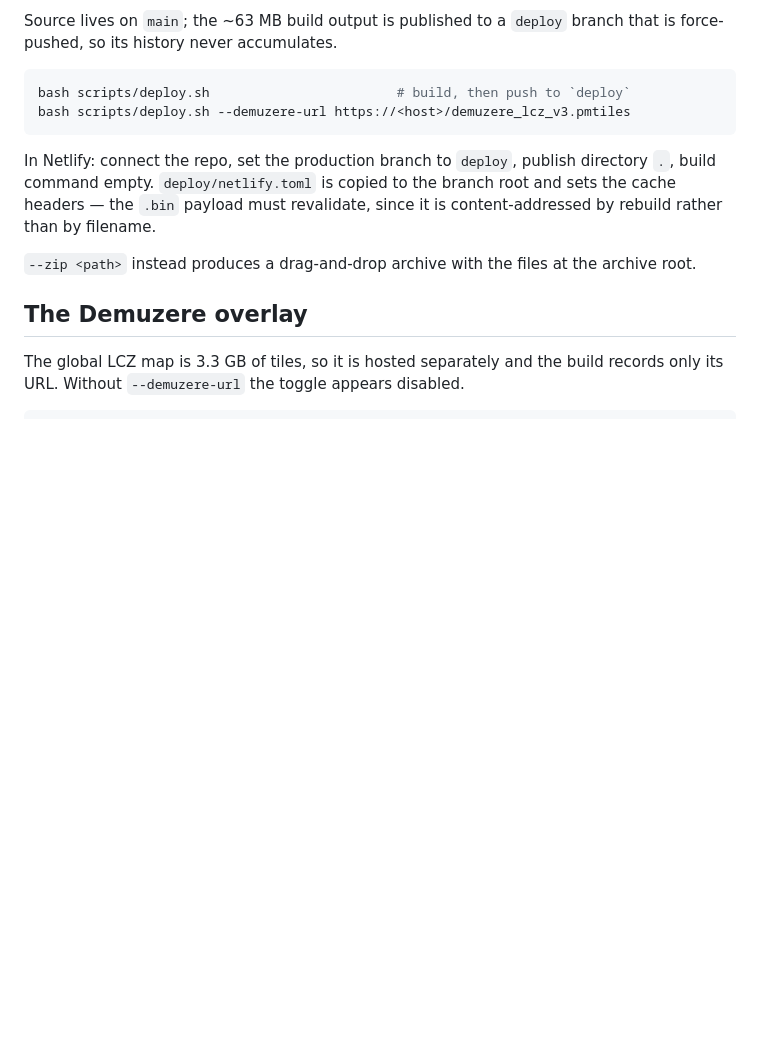
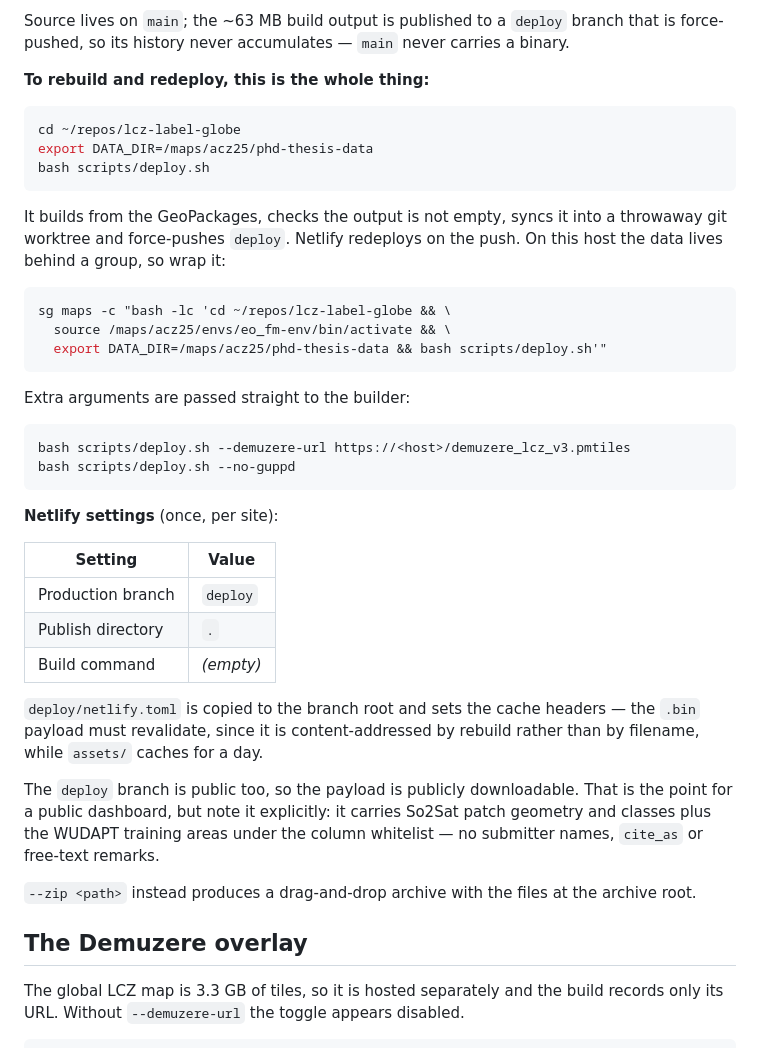
Before and after one commit to ancazugo/lcz-label-globe, a Markdown page: README.md, the part around one of its changes. Drawn GitHub-style; blank space fills up the shorter version.

Commit message:
docs: the exact rebuild-and-redeploy command
One command rebuilds from /maps and force-pushes `deploy`; Netlify redeploys on
the push. Records the sg-maps wrapper this host needs, the Netlify settings as
a table, and the fact that a public `deploy` branch makes the payload publicly
downloadable (which is intended, but worth stating).

Co-Authored-By: Claude Opus 5 <noreply@anthropic.com>

````diff
--- a/README.md
+++ b/README.md
@@ -78,15 +80,48 @@ this repo and supplies the city centroids.
 Source lives on `main`; the ~63 MB build output is published to a `deploy`
-branch that is force-pushed, so its history never accumulates.
+branch that is force-pushed, so its history never accumulates — `main` never
+carries a binary.
+
+**To rebuild and redeploy, this is the whole thing:**
 
 ```bash
-bash scripts/deploy.sh                        # build, then push to `deploy`
-bash scripts/deploy.sh --demuzere-url https://<host>/demuzere_lcz_v3.pmtiles
+cd ~/repos/lcz-label-globe
+export DATA_DIR=/maps/acz25/phd-thesis-data
+bash scripts/deploy.sh
 ```
 
-In Netlify: connect the repo, set the production branch to `deploy`, publish
-directory `.`, build command empty. `deploy/netlify.toml` is copied to the
-branch root and sets the cache headers — the `.bin` payload must revalidate,
-since it is content-addressed by rebuild rather than by filename.
+It builds from the GeoPackages, checks the output is not empty, syncs it into a
+throwaway git worktree and force-pushes `deploy`. Netlify redeploys on the
+push. On this host the data lives behind a group, so wrap it:
+
+```bash
+sg maps -c "bash -lc 'cd ~/repos/lcz-label-globe && \
+  source /maps/acz25/envs/eo_fm-env/bin/activate && \
+  export DATA_DIR=/maps/acz25/phd-thesis-data && bash scripts/deploy.sh'"
+```
+
+Extra arguments are passed straight to the builder:
+
+```bash
+bash scripts/deploy.sh --demuzere-url https://<host>/demuzere_lcz_v3.pmtiles
+bash scripts/deploy.sh --no-guppd
+```
+
+**Netlify settings** (once, per site):
+
+| Setting | Value |
+|---|---|
+| Production branch | `deploy` |
+| Publish directory | `.` |
+| Build command | *(empty)* |
+
+`deploy/netlify.toml` is copied to the branch root and sets the cache headers —
+the `.bin` payload must revalidate, since it is content-addressed by rebuild
+rather than by filename, while `assets/` caches for a day.
+
+The `deploy` branch is public too, so the payload is publicly downloadable.
+That is the point for a public dashboard, but note it explicitly: it carries
+So2Sat patch geometry and classes plus the WUDAPT training areas under the
+column whitelist — no submitter names, `cite_as` or free-text remarks.
 
 `--zip <path>` instead produces a drag-and-drop archive with the files at the
 archive root.
````
Also changed, not shown: other parts of README.md (+2 -0 lines).
